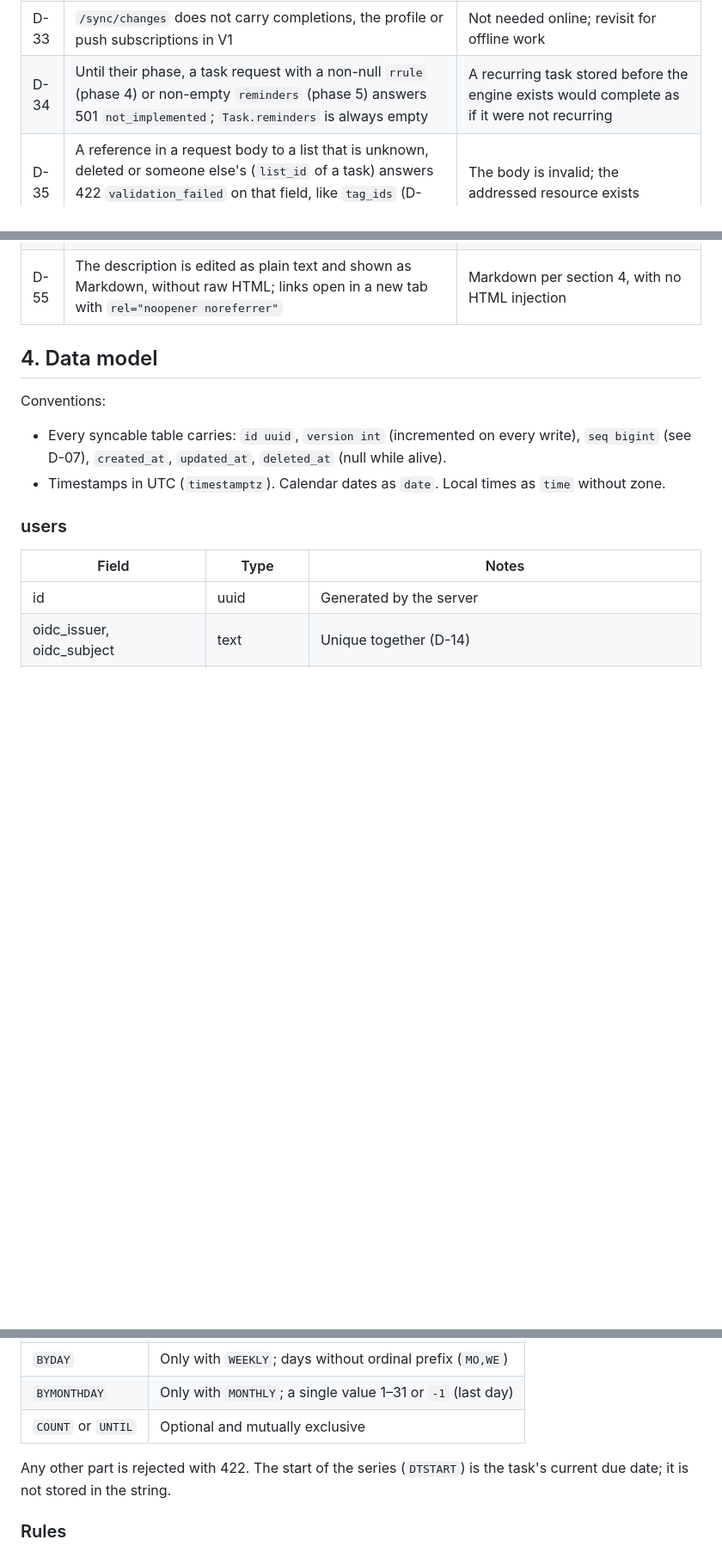
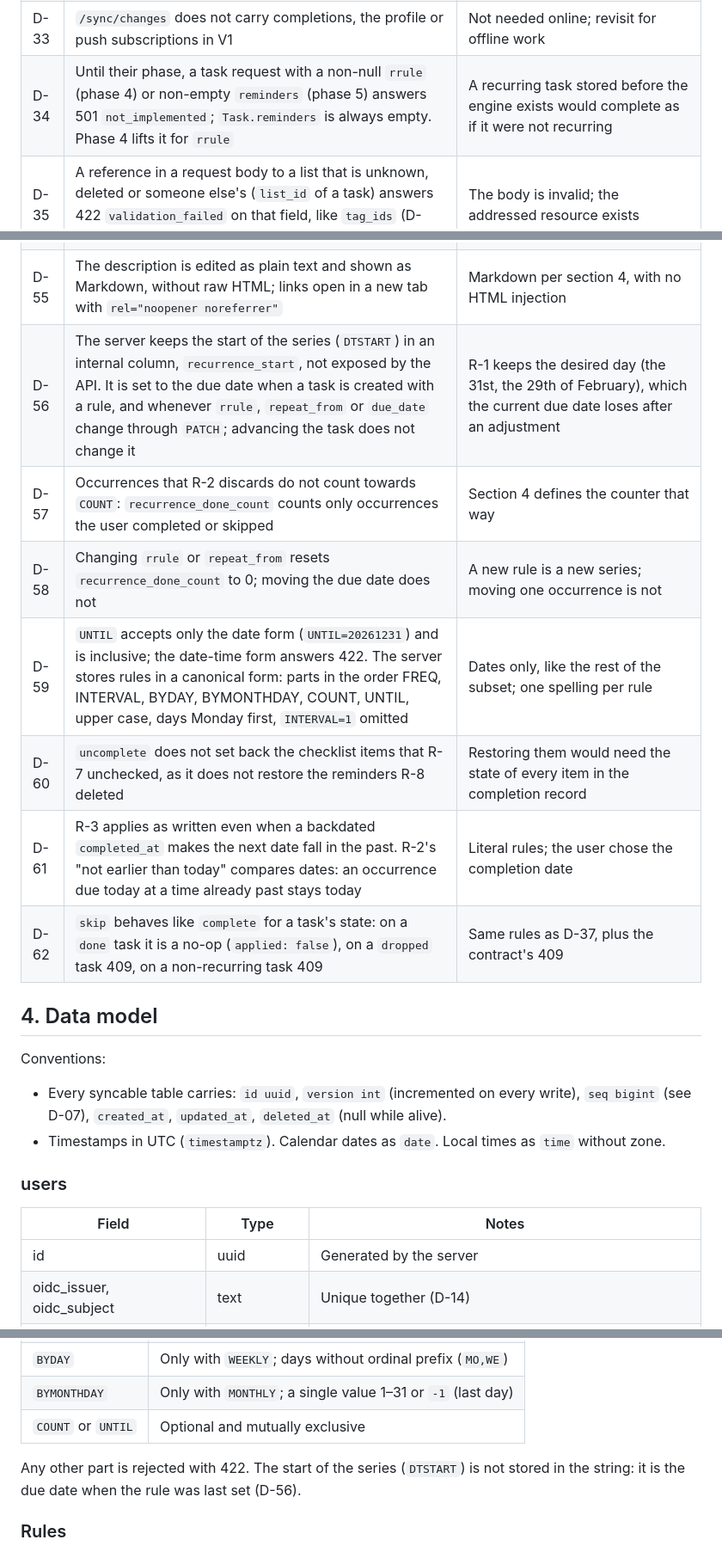
Before and after one commit to brusapa/brinketask, a Markdown page: SPEC.md, 3 parts joined by grey strips. Shown at 86% size. Drawn GitHub-style; blank space fills up the shorter version.

Commit message:
Record the phase 4 decisions (D-56 to D-62)
The answers to the questions raised before phase 4 (P1 to P6):

- DTSTART is kept by the server in an internal column, because R-1's
  "desired day" is lost once the due date has been adjusted (D-56); the
  wording of section 5, which said DTSTART was the current due date,
  changes with it;
- COUNT counts only what the user completed or skipped (D-57), and a new
  rule or repeat mode starts the count again (D-58);
- UNTIL is a date, and rules are stored in one canonical spelling
  (D-59);
- undo does not re-tick the checklist (D-60); R-2 and R-3 apply as
  written (D-61); skip follows complete's rules (D-62).

D-34 notes that phase 4 lifts the 501 for rrule.

Co-Authored-By: Claude Opus 5.5 <noreply@anthropic.com>

```diff
--- a/SPEC.md
+++ b/SPEC.md
@@ -79,7 +79,7 @@ Each decision has an identifier so it can be cited in commits and reviews.
 | D-31 | The web client keeps a full local replica built from `/sync/changes`; views and sidebar counts are computed on the client | Same model offline work will need; no count endpoints |
 | D-32 | Web Push: registering an endpoint that belongs to another user reassigns it to the caller; deleting a subscription is a hard delete (it is not syncable). `snooze` with a past `until` answers 422; a `snooze` reminder becomes a tombstone after it fires. The test notification is sent directly, without a delivery row | The browser belongs to whoever is signed in; fired snoozes do not pile up |
 | D-33 | `/sync/changes` does not carry completions, the profile or push subscriptions in V1 | Not needed online; revisit for offline work |
-| D-34 | Until their phase, a task request with a non-null `rrule` (phase 4) or non-empty `reminders` (phase 5) answers 501 `not_implemented`; `Task.reminders` is always empty | A recurring task stored before the engine exists would complete as if it were not recurring |
+| D-34 | Until their phase, a task request with a non-null `rrule` (phase 4) or non-empty `reminders` (phase 5) answers 501 `not_implemented`; `Task.reminders` is always empty. Phase 4 lifts it for `rrule` | A recurring task stored before the engine exists would complete as if it were not recurring |
 | D-35 | A reference in a request body to a list that is unknown, deleted or someone else's (`list_id` of a task) answers 422 `validation_failed` on that field, like `tag_ids` (D-27). 404 is for the resource in the URL | The body is invalid; the addressed resource exists |
 | D-36 | `list_id` or `tag_id` filters naming something that is not the caller's, or that is deleted, answer 404 | Same as addressing it |
 | D-37 | `complete` on a `done` task is a no-op (`applied: false`); on a `dropped` task it answers 409 | A done task behaves like a stale occurrence; a dropped one must be reopened first |
@@ -101,6 +101,13 @@ Each decision has an identifier so it can be cited in commits and reviews.
 | D-53 | Quick add creates a task with only a title: in a list, in that list; in Today and Next 7 days, in the inbox due today; in a tag view, in the inbox with that tag; elsewhere in the inbox. No natural-language parsing | The task appears in the view where it was typed |
 | D-54 | Scope of the Completed section: a list by `list_id`, Today by `due_to` = today, Next 7 days by `due_to` = today + 6, a tag by `tag_id`. Search and Trash have no Completed section | Section 8 asks for "the same scope as the view" |
 | D-55 | The description is edited as plain text and shown as Markdown, without raw HTML; links open in a new tab with `rel="noopener noreferrer"` | Markdown per section 4, with no HTML injection |
+| D-56 | The server keeps the start of the series (`DTSTART`) in an internal column, `recurrence_start`, not exposed by the API. It is set to the due date when a task is created with a rule, and whenever `rrule`, `repeat_from` or `due_date` change through `PATCH`; advancing the task does not change it | R-1 keeps the desired day (the 31st, the 29th of February), which the current due date loses after an adjustment |
+| D-57 | Occurrences that R-2 discards do not count towards `COUNT`: `recurrence_done_count` counts only occurrences the user completed or skipped | Section 4 defines the counter that way |
+| D-58 | Changing `rrule` or `repeat_from` resets `recurrence_done_count` to 0; moving the due date does not | A new rule is a new series; moving one occurrence is not |
+| D-59 | `UNTIL` accepts only the date form (`UNTIL=20261231`) and is inclusive; the date-time form answers 422. The server stores rules in a canonical form: parts in the order FREQ, INTERVAL, BYDAY, BYMONTHDAY, COUNT, UNTIL, upper case, days Monday first, `INTERVAL=1` omitted | Dates only, like the rest of the subset; one spelling per rule |
+| D-60 | `uncomplete` does not set back the checklist items that R-7 unchecked, as it does not restore the reminders R-8 deleted | Restoring them would need the state of every item in the completion record |
+| D-61 | R-3 applies as written even when a backdated `completed_at` makes the next date fall in the past. R-2's "not earlier than today" compares dates: an occurrence due today at a time already past stays today | Literal rules; the user chose the completion date |
+| D-62 | `skip` behaves like `complete` for a task's state: on a `done` task it is a no-op (`applied: false`), on a `dropped` task 409, on a non-recurring task 409 | Same rules as D-37, plus the contract's 409 |
 
 ## 4. Data model
 
@@ -218,7 +225,7 @@ A single row holding the global `seq` counter (D-07) and `purged_up_to_seq`, the
 | `BYMONTHDAY` | Only with `MONTHLY`; a single value 1–31 or `-1` (last day) |
 | `COUNT` or `UNTIL` | Optional and mutually exclusive |
 
-Any other part is rejected with 422. The start of the series (`DTSTART`) is the task's current due date; it is not stored in the string.
+Any other part is rejected with 422. The start of the series (`DTSTART`) is not stored in the string: it is the due date when the rule was last set (D-56).
 
 ### Rules
 
```
